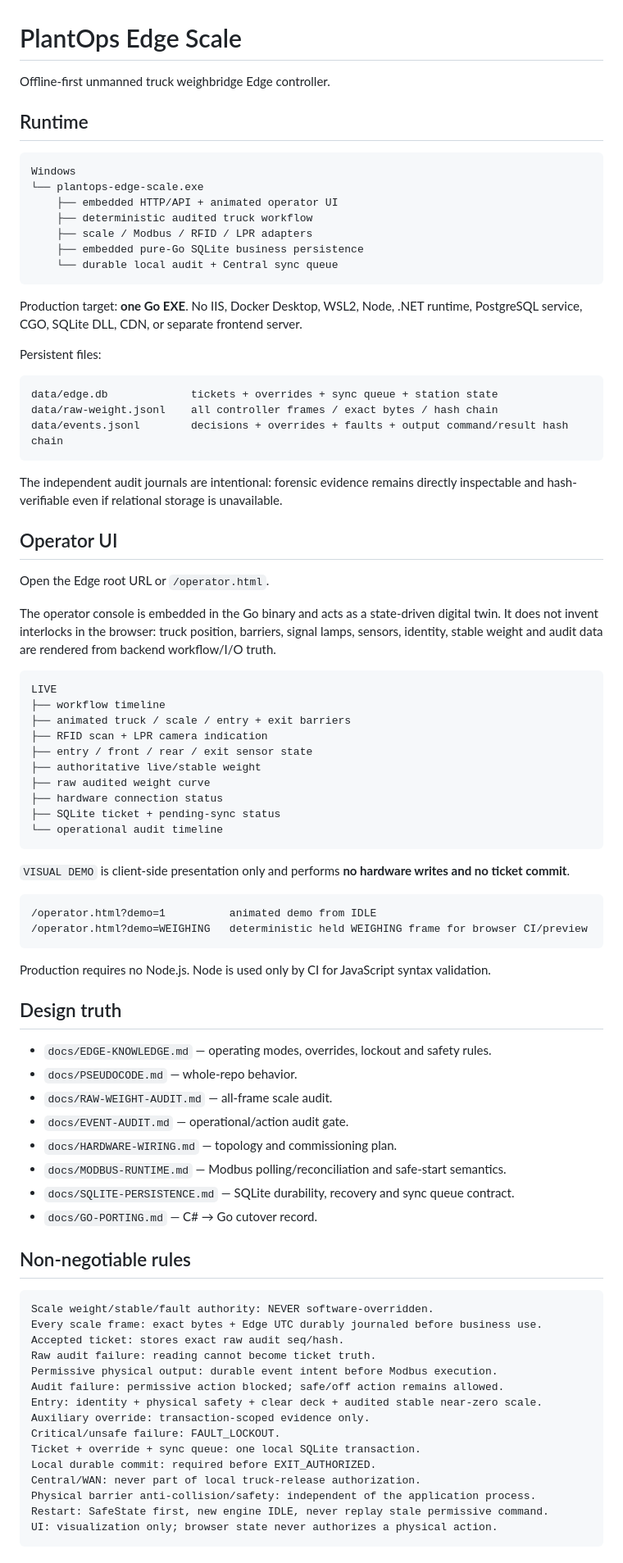
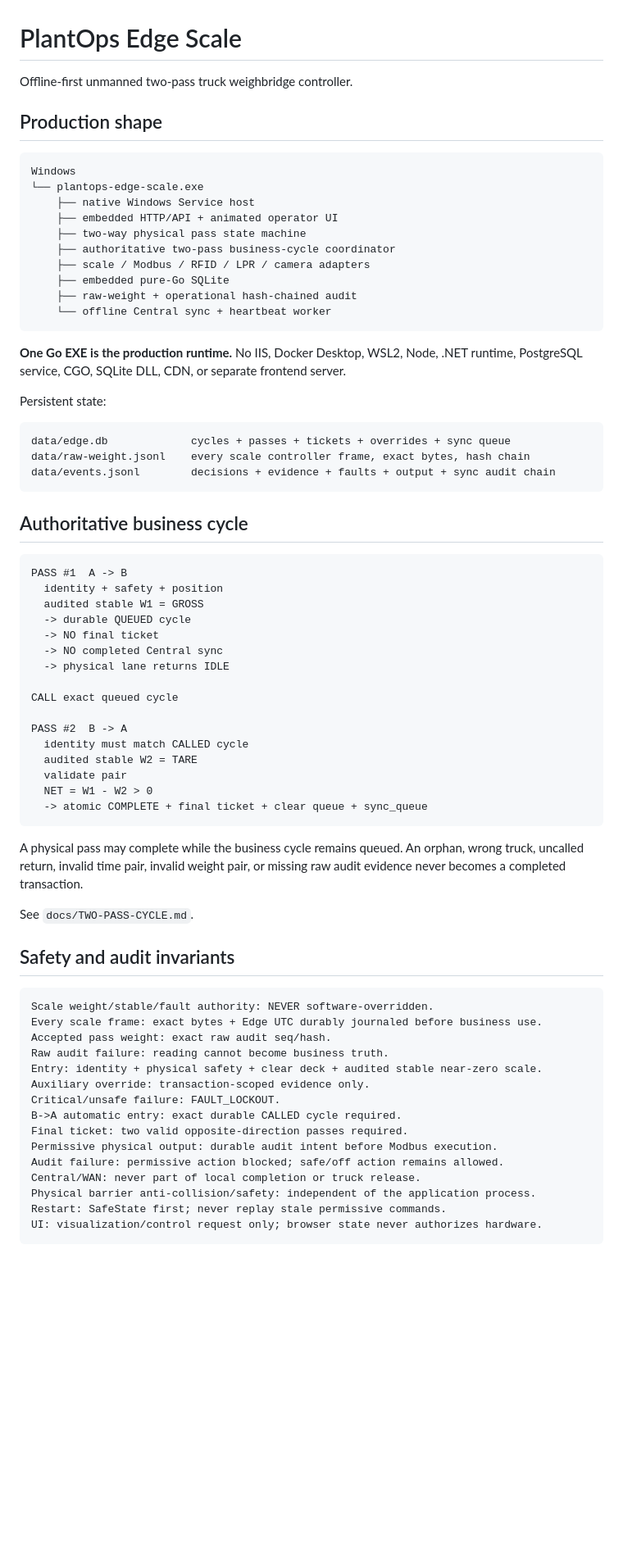
Before and after one commit to ngtrthanh/plantops-edge-scale, a Markdown page: README.md, the part around one of its changes. Shown at 82% size. GitHub-like rendering; blank space fills up the shorter version.

Commit message:
Make README authoritative for completed two-pass single-binary Edge architecture

````diff
--- a/README.md
+++ b/README.md
@@ -1,87 +1,74 @@
 # PlantOps Edge Scale
 
-Offline-first unmanned truck weighbridge Edge controller.
+Offline-first unmanned two-pass truck weighbridge controller.
 
-## Runtime
+## Production shape
 
 ```text
 Windows
 └── plantops-edge-scale.exe
+    ├── native Windows Service host
     ├── embedded HTTP/API + animated operator UI
-    ├── deterministic audited truck workflow
-    ├── scale / Modbus / RFID / LPR adapters
-    ├── embedded pure-Go SQLite business persistence
-    └── durable local audit + Central sync queue
+    ├── two-way physical pass state machine
+    ├── authoritative two-pass business-cycle coordinator
+    ├── scale / Modbus / RFID / LPR / camera adapters
+    ├── embedded pure-Go SQLite
+    ├── raw-weight + operational hash-chained audit
+    └── offline Central sync + heartbeat worker
 ```
 
-Production target: **one Go EXE**. No IIS, Docker Desktop, WSL2, Node, .NET runtime, PostgreSQL service, CGO, SQLite DLL, CDN, or separate frontend server.
+**One Go EXE is the production runtime.** No IIS, Docker Desktop, WSL2, Node, .NET runtime, PostgreSQL service, CGO, SQLite DLL, CDN, or separate frontend server.
 
-Persistent files:
+Persistent state:
 
 ```text
-data/edge.db             tickets + overrides + sync queue + station state
-data/raw-weight.jsonl    all controller frames / exact bytes / hash chain
-data/events.jsonl        decisions + overrides + faults + output command/result hash chain
+data/edge.db             cycles + passes + tickets + overrides + sync queue
+data/raw-weight.jsonl    every scale controller frame, exact bytes, hash chain
+data/events.jsonl        decisions + evidence + faults + output + sync audit chain
 ```
 
-The independent audit journals are intentional: forensic evidence remains directly inspectable and hash-verifiable even if relational storage is unavailable.
-
-## Operator UI
-
-Open the Edge root URL or `/operator.html`.
-
-The operator console is embedded in the Go binary and acts as a state-driven digital twin. It does not invent interlocks in the browser: truck position, barriers, signal lamps, sensors, identity, stable weight and audit data are rendered from backend workflow/I/O truth.
+## Authoritative business cycle
 
 ```text
-LIVE
-├── workflow timeline
-├── animated truck / scale / entry + exit barriers
-├── RFID scan + LPR camera indication
-├── entry / front / rear / exit sensor state
-├── authoritative live/stable weight
-├── raw audited weight curve
-├── hardware connection status
-├── SQLite ticket + pending-sync status
-└── operational audit timeline
+PASS #1  A -> B
+  identity + safety + position
+  audited stable W1 = GROSS
+  -> durable QUEUED cycle
+  -> NO final ticket
+  -> NO completed Central sync
+  -> physical lane returns IDLE
+
+CALL exact queued cycle
+
+PASS #2  B -> A
+  identity must match CALLED cycle
+  audited stable W2 = TARE
+  validate pair
+  NET = W1 - W2 > 0
+  -> atomic COMPLETE + final ticket + clear queue + sync_queue
 ```
 
-`VISUAL DEMO` is client-side presentation only and performs **no hardware writes and no ticket commit**.
+A physical pass may complete while the business cycle remains queued. An orphan, wrong truck, uncalled return, invalid time pair, invalid weight pair, or missing raw audit evidence never becomes a completed transaction.
 
-```text
-/operator.html?demo=1          animated demo from IDLE
-/operator.html?demo=WEIGHING   deterministic held WEIGHING frame for browser CI/preview
-```
+See `docs/TWO-PASS-CYCLE.md`.
 
-Production requires no Node.js. Node is used only by CI for JavaScript syntax validation.
-
-## Design truth
-
-- `docs/EDGE-KNOWLEDGE.md` — operating modes, overrides, lockout and safety rules.
-- `docs/PSEUDOCODE.md` — whole-repo behavior.
-- `docs/RAW-WEIGHT-AUDIT.md` — all-frame scale audit.
-- `docs/EVENT-AUDIT.md` — operational/action audit gate.
-- `docs/HARDWARE-WIRING.md` — topology and commissioning plan.
-- `docs/MODBUS-RUNTIME.md` — Modbus polling/reconciliation and safe-start semantics.
-- `docs/SQLITE-PERSISTENCE.md` — SQLite durability, recovery and sync queue contract.
-- `docs/GO-PORTING.md` — C# → Go cutover record.
-
-## Non-negotiable rules
+## Safety and audit invariants
 
 ```text
 Scale weight/stable/fault authority: NEVER software-overridden.
 Every scale frame: exact bytes + Edge UTC durably journaled before business use.
-Accepted ticket: stores exact raw audit seq/hash.
-Raw audit failure: reading cannot become ticket truth.
-Permissive physical output: durable event intent before Modbus execution.
-Audit failure: permissive action blocked; safe/off action remains allowed.
+Accepted pass weight: exact raw audit seq/hash.
+Raw audit failure: reading cannot become business truth.
 Entry: identity + physical safety + clear deck + audited stable near-zero scale.
 Auxiliary override: transaction-scoped evidence only.
 Critical/unsafe failure: FAULT_LOCKOUT.
-Ticket + override + sync queue: one local SQLite transaction.
-Local durable commit: required before EXIT_AUTHORIZED.
-Central/WAN: never part of local truck-release authorization.
+B->A automatic entry: exact durable CALLED cycle required.
+Final ticket: two valid opposite-direction passes required.
+Permissive physical output: durable audit intent before Modbus execution.
+Audit failure: permissive action blocked; safe/off action remains allowed.
+Central/WAN: never part of local completion or truck release.
 Physical barrier anti-collision/safety: independent of the application process.
-Restart: SafeState first, new engine IDLE, never replay stale permissive command.
-UI: visualization only; browser state never authorizes a physical action.
+Restart: SafeState first; never replay stale permissive commands.
+UI: visualization/control request only; browser state never authorizes hardware.
 ```
 
````
Also changed, not shown: other parts of README.md (+153 -107 lines).
